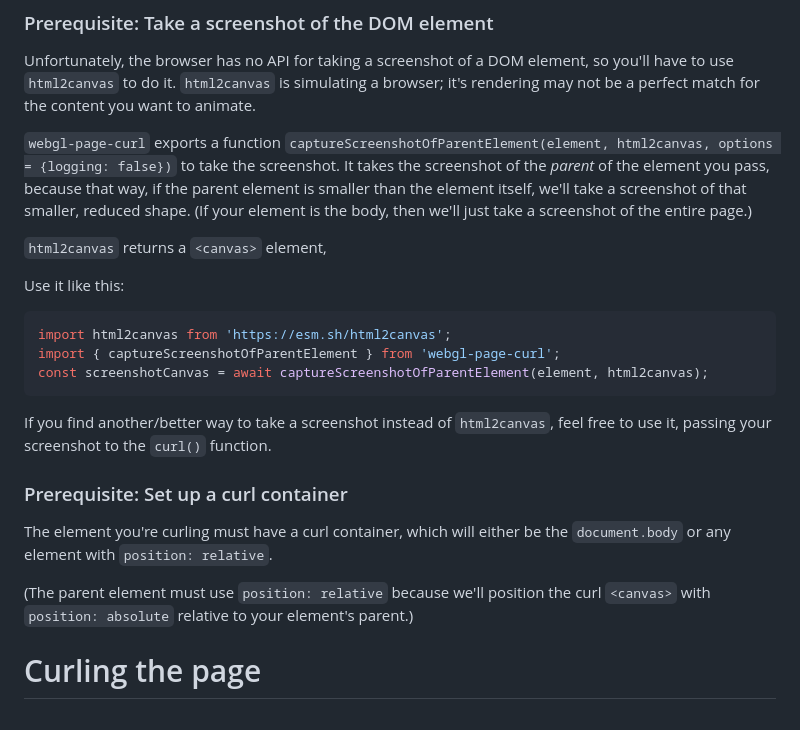
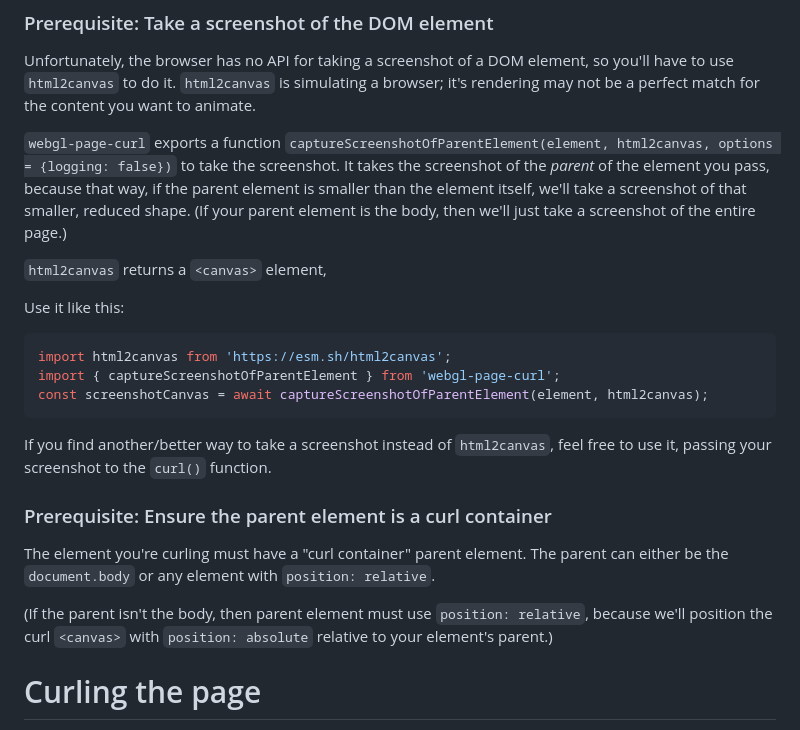
Before and after one commit to dfabulich/webgl-page-curl, a Markdown page: README.md, the part around the change. Rendered like a GitHub page.

Commit message:
clarify curl container

```diff
--- a/README.md
+++ b/README.md
@@ -27,7 +27,7 @@ However you do it, you'll need to pass your `THREE` object and your `html2canvas
 
 Unfortunately, the browser has no API for taking a screenshot of a DOM element, so you'll have to use `html2canvas` to do it. `html2canvas` is simulating a browser; it's rendering may not be a perfect match for the content you want to animate.
 
-`webgl-page-curl` exports a function `captureScreenshotOfParentElement(element, html2canvas, options = {logging: false})` to take the screenshot. It takes the screenshot of the _parent_ of the element you pass, because that way, if the parent element is smaller than the element itself, we'll take a screenshot of that smaller, reduced shape. (If your element is the body, then we'll just take a screenshot of the entire page.)
+`webgl-page-curl` exports a function `captureScreenshotOfParentElement(element, html2canvas, options = {logging: false})` to take the screenshot. It takes the screenshot of the _parent_ of the element you pass, because that way, if the parent element is smaller than the element itself, we'll take a screenshot of that smaller, reduced shape. (If your parent element is the body, then we'll just take a screenshot of the entire page.)
 
 `html2canvas` returns a `<canvas>` element,
 
@@ -41,11 +41,11 @@ const screenshotCanvas = await captureScreenshotOfParentElement(element, html2ca
 
 If you find another/better way to take a screenshot instead of `html2canvas`, feel free to use it, passing your screenshot to the `curl()` function.
 
-### Prerequisite: Set up a curl container
+### Prerequisite: Ensure the parent element is a curl container
 
-The element you're curling must have a curl container, which will either be the `document.body` or any element with `position: relative`.
+The element you're curling must have a "curl container" parent element. The parent can either be the `document.body` or any element with `position: relative`.
 
-(The parent element must use `position: relative` because we'll position the curl `<canvas>` with `position: absolute` relative to your element's parent.)
+(If the parent isn't the body, then parent element must use `position: relative`, because we'll position the curl `<canvas>` with `position: absolute` relative to your element's parent.)
 
 # Curling the page
 
```
